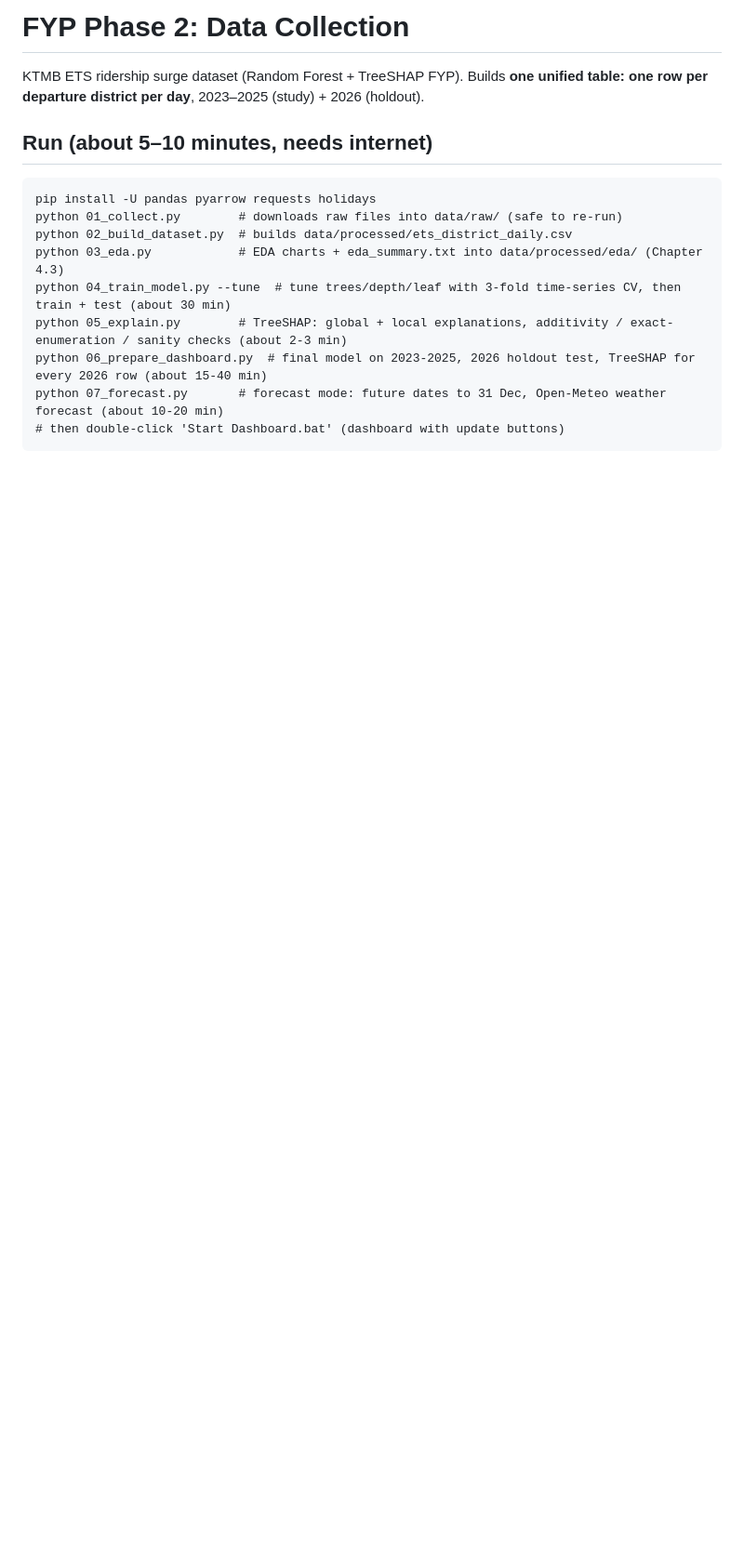
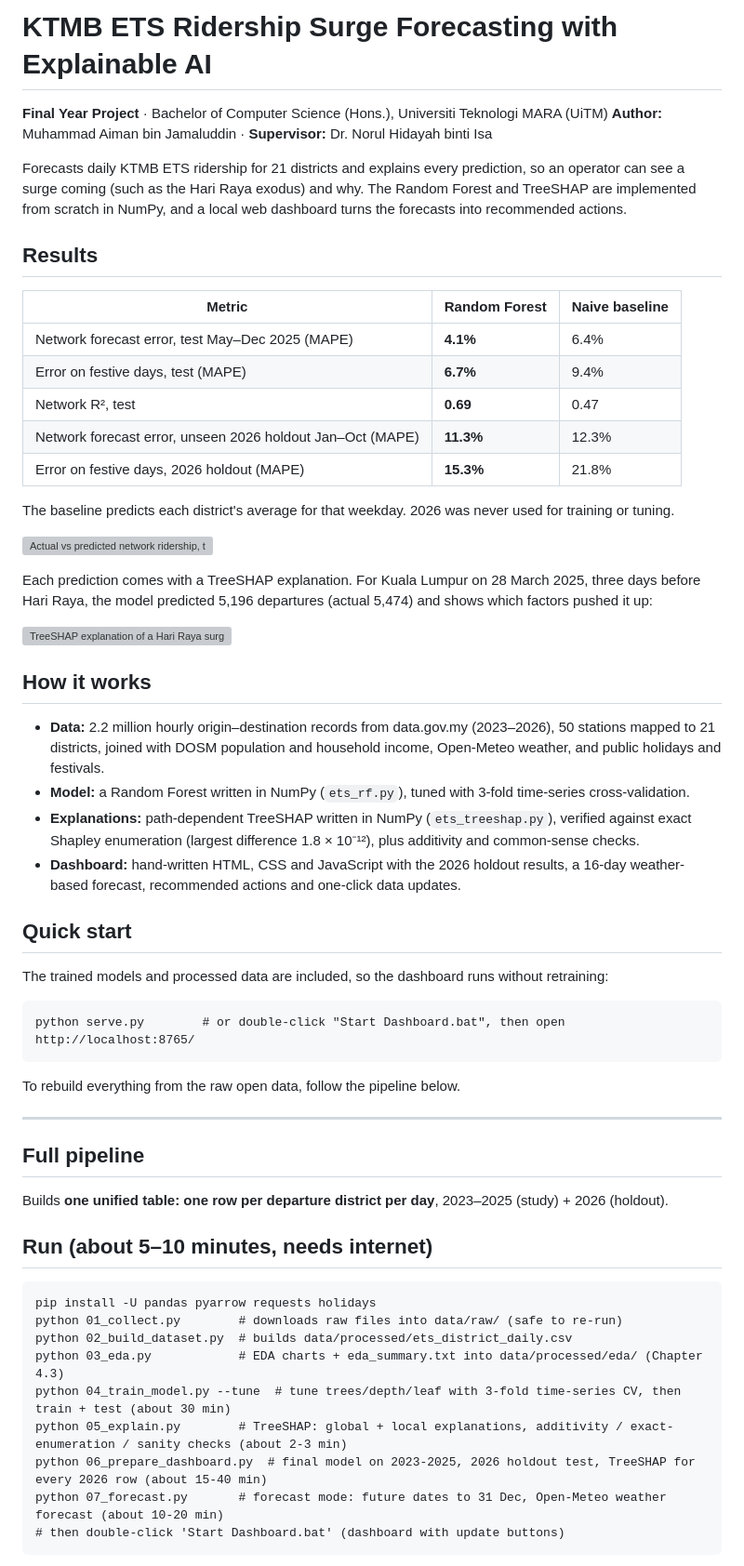
Before and after one commit to CaribbeanGreen/KTMB-ETS-Ridership-XAI, a Markdown page: README.md, the part around the change. Shown at 93% size. Rendered like a GitHub page; blank space fills up the shorter version; grey boxes are pictures that could not be loaded.

Commit message:
Add project overview, results and quick start to README

````diff
--- a/README.md
+++ b/README.md
@@ -1,6 +1,55 @@
-# FYP Phase 2: Data Collection
+# KTMB ETS Ridership Surge Forecasting with Explainable AI
 
-KTMB ETS ridership surge dataset (Random Forest + TreeSHAP FYP).
+**Final Year Project** · Bachelor of Computer Science (Hons.), Universiti Teknologi MARA (UiTM)
+**Author:** Muhammad Aiman bin Jamaluddin · **Supervisor:** Dr. Norul Hidayah binti Isa
+
+Forecasts daily KTMB ETS ridership for 21 districts and explains every prediction, so an operator can see a
+surge coming (such as the Hari Raya exodus) and why. The Random Forest and TreeSHAP are implemented from
+scratch in NumPy, and a local web dashboard turns the forecasts into recommended actions.
+
+## Results
+
+| Metric | Random Forest | Naive baseline |
+|---|---|---|
+| Network forecast error, test May–Dec 2025 (MAPE) | **4.1%** | 6.4% |
+| Error on festive days, test (MAPE) | **6.7%** | 9.4% |
+| Network R², test | **0.69** | 0.47 |
+| Network forecast error, unseen 2026 holdout Jan–Oct (MAPE) | **11.3%** | 12.3% |
+| Error on festive days, 2026 holdout (MAPE) | **15.3%** | 21.8% |
+
+The baseline predicts each district's average for that weekday. 2026 was never used for training or tuning.
+
+![Actual vs predicted network ridership, test period](data/processed/model/fig_test_network.png)
+
+Each prediction comes with a TreeSHAP explanation. For Kuala Lumpur on 28 March 2025, three days before Hari Raya,
+the model predicted 5,196 departures (actual 5,474) and shows which factors pushed it up:
+
+![TreeSHAP explanation of a Hari Raya surge](data/processed/shap/fig_shap_local_raya.png)
+
+## How it works
+
+- **Data:** 2.2 million hourly origin–destination records from data.gov.my (2023–2026), 50 stations mapped to
+  21 districts, joined with DOSM population and household income, Open-Meteo weather, and public holidays and festivals.
+- **Model:** a Random Forest written in NumPy (`ets_rf.py`), tuned with 3-fold time-series cross-validation.
+- **Explanations:** path-dependent TreeSHAP written in NumPy (`ets_treeshap.py`), verified against exact Shapley
+  enumeration (largest difference 1.8 × 10⁻¹²), plus additivity and common-sense checks.
+- **Dashboard:** hand-written HTML, CSS and JavaScript with the 2026 holdout results, a 16-day weather-based
+  forecast, recommended actions and one-click data updates.
+
+## Quick start
+
+The trained models and processed data are included, so the dashboard runs without retraining:
+
+```
+python serve.py        # or double-click "Start Dashboard.bat", then open http://localhost:8765/
+```
+
+To rebuild everything from the raw open data, follow the pipeline below.
+
+---
+
+## Full pipeline
+
 Builds **one unified table: one row per departure district per day**, 2023–2025 (study) + 2026 (holdout).
 
 ## Run (about 5–10 minutes, needs internet)
````
